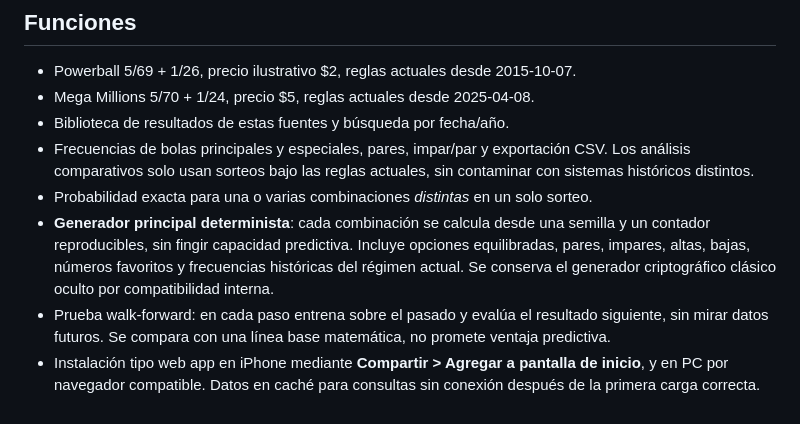
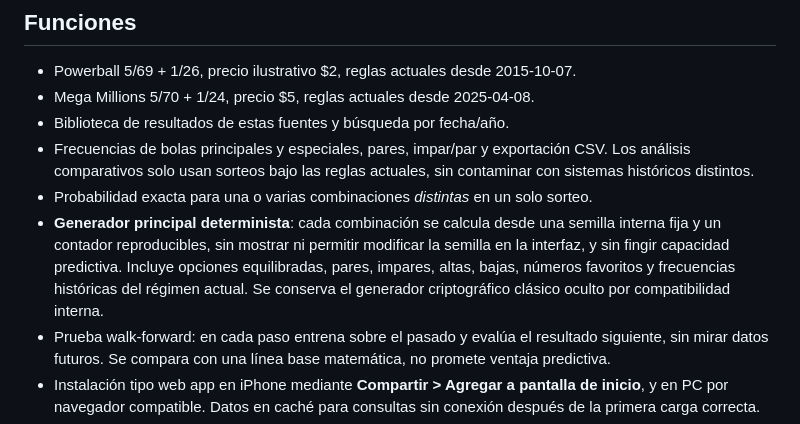
Before and after one commit to H4CKLABORATORY/dexter-fusion-studio, a Markdown page: lotto-lab/README.md, the part around the change. Drawn GitHub-style.

Commit message:
fix(lotto): keep deterministic seed internal and uneditable (README.md)

```diff
--- a/lotto-lab/README.md
+++ b/lotto-lab/README.md
@@ -16,7 +16,7 @@ El script `scripts/build_data.py` descarga CSV públicos de NY State Gaming Comm
 - Biblioteca de resultados de estas fuentes y búsqueda por fecha/año.
 - Frecuencias de bolas principales y especiales, pares, impar/par y exportación CSV. Los análisis comparativos solo usan sorteos bajo las reglas actuales, sin contaminar con sistemas históricos distintos.
 - Probabilidad exacta para una o varias combinaciones *distintas* en un solo sorteo.
-- **Generador principal determinista**: cada combinación se calcula desde una semilla y un contador reproducibles, sin fingir capacidad predictiva. Incluye opciones equilibradas, pares, impares, altas, bajas, números favoritos y frecuencias históricas del régimen actual. Se conserva el generador criptográfico clásico oculto por compatibilidad interna.
+- **Generador principal determinista**: cada combinación se calcula desde una semilla interna fija y un contador reproducibles, sin mostrar ni permitir modificar la semilla en la interfaz, y sin fingir capacidad predictiva. Incluye opciones equilibradas, pares, impares, altas, bajas, números favoritos y frecuencias históricas del régimen actual. Se conserva el generador criptográfico clásico oculto por compatibilidad interna.
 - Prueba walk-forward: en cada paso entrena sobre el pasado y evalúa el resultado siguiente, sin mirar datos futuros. Se compara con una línea base matemática, no promete ventaja predictiva.
 - Instalación tipo web app en iPhone mediante **Compartir > Agregar a pantalla de inicio**, y en PC por navegador compatible. Datos en caché para consultas sin conexión después de la primera carga correcta.
 - Opción matemática **La Chica Honduras (00–99)** con una probabilidad teórica de 1/100 para un número específico en un sorteo uniforme. **No se proporciona historial oficial hondureño hasta encontrar una fuente verificable.**
```
